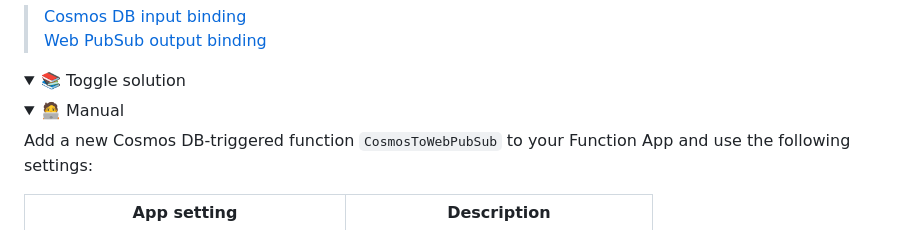
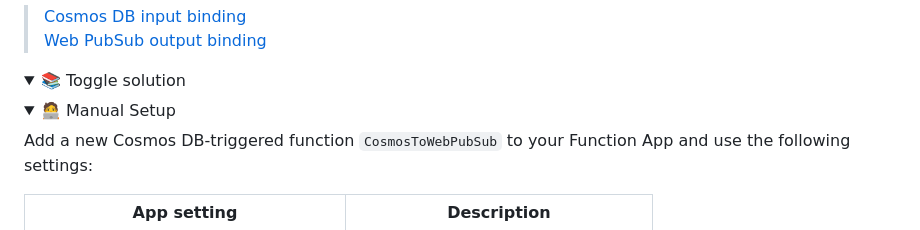
Before and after one commit to microsoft/hands-on-lab-serverless, a Markdown page: docs/workshop.md, the part around the change printed below. GitHub-like rendering; folded sections open.

Commit message:
feat: Update [🧑‍💻 Manual Setup]

```diff
--- a/docs/workshop.md
+++ b/docs/workshop.md
@@ -1744,7 +1744,7 @@ The next step is to use the newly created Web PubSub instance to publish new tra
 <summary>📚 Toggle solution </summary>
 
 <details>
-<summary> 🧑‍💻 Manual</summary>
+<summary>🧑‍💻 Manual Setup</summary>
 
 Add a new Cosmos DB-triggered function `CosmosToWebPubSub` to your Function App and use the following settings:
 
```
Also changed, not shown: other parts of docs/workshop.md (+4 -4 lines).
